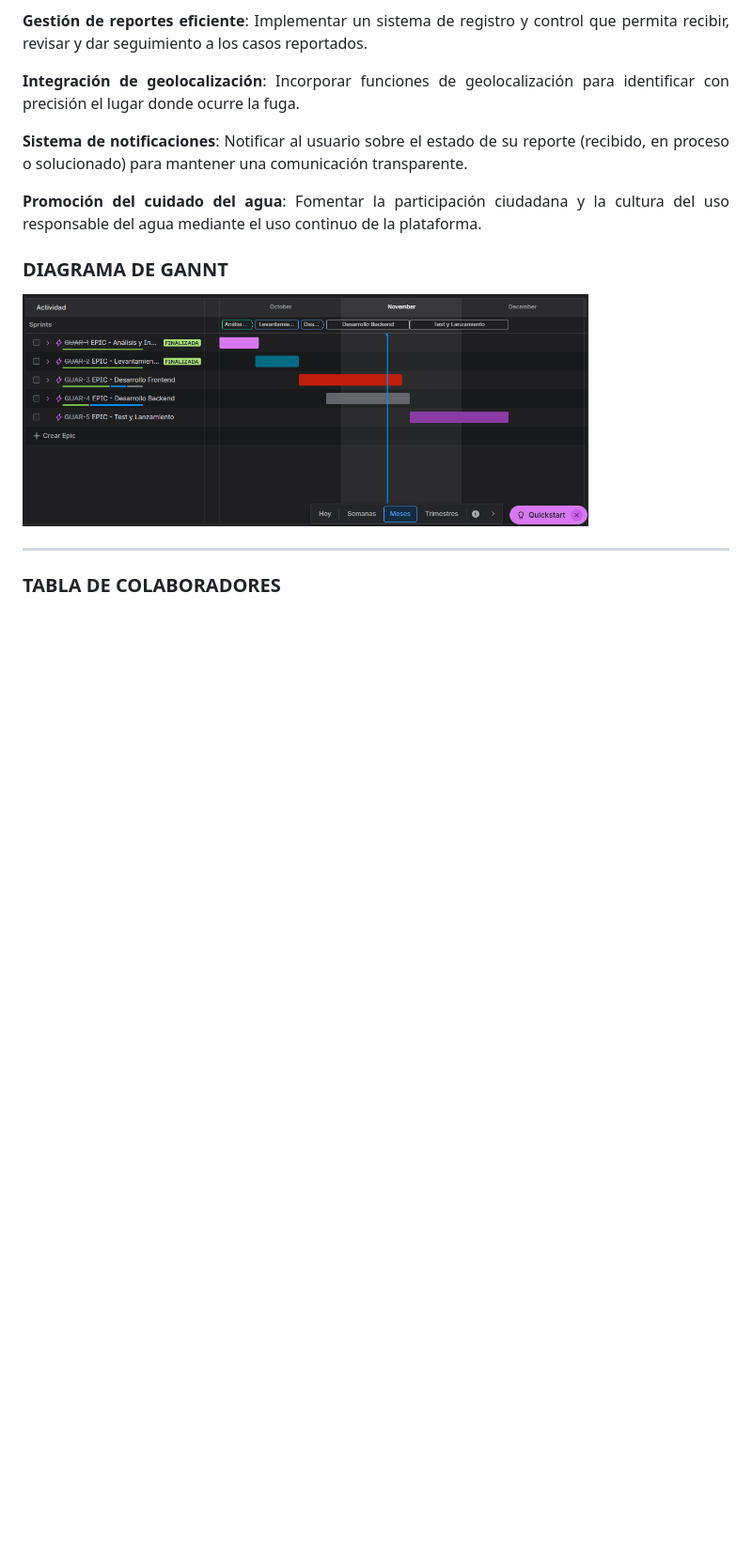
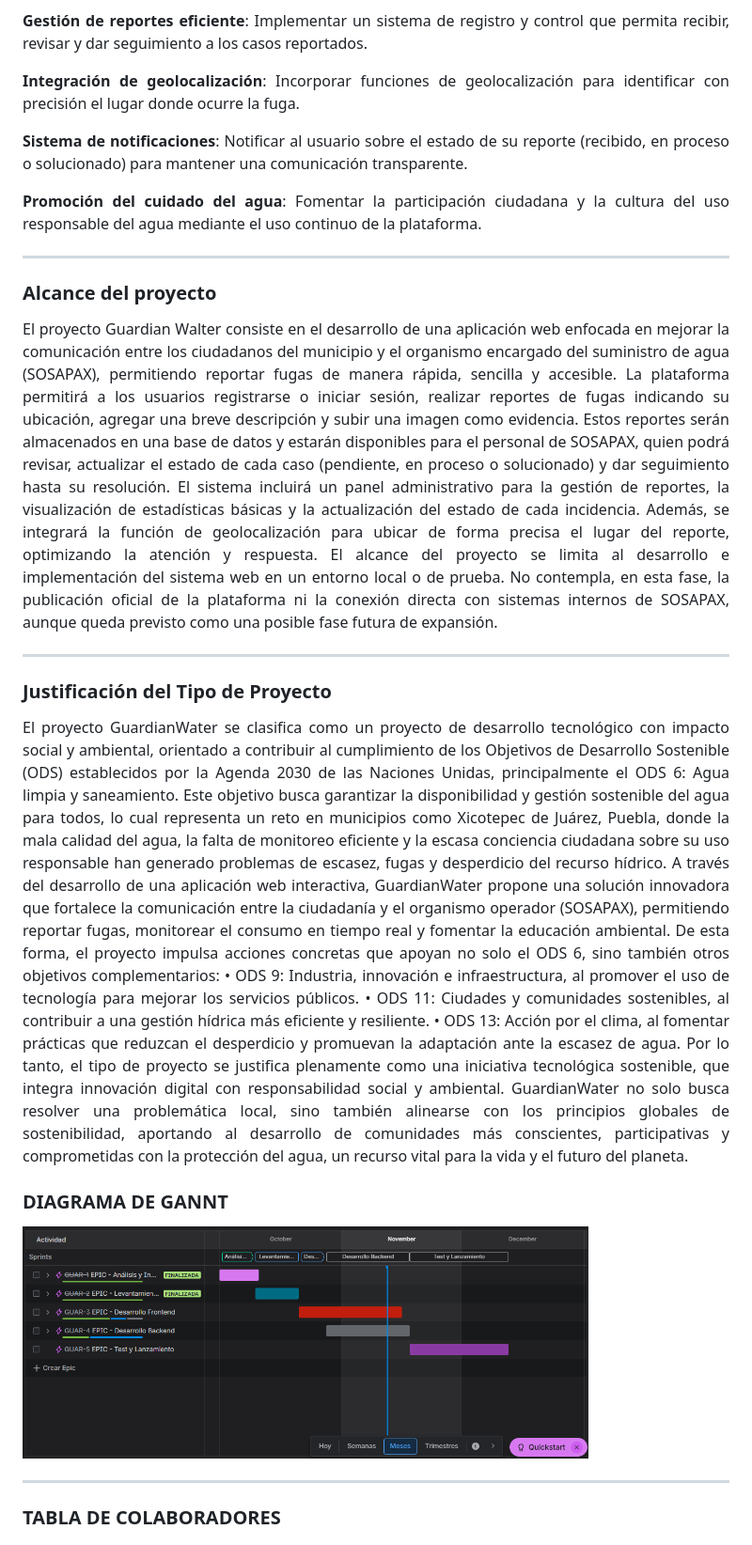
Before and after one commit to EMATIAS230045/GuardianWater, a Markdown page: README.md, the part around the change. Shown at 94% size. Drawn GitHub-style; blank space fills up the shorter version.

```diff
--- a/README.md
+++ b/README.md
@@ -60,6 +60,28 @@ El proyecto GuardianWater busca dar respuesta a esta problemática mediante una
 <p align="justify"><strong>Promoción del cuidado del agua</strong>: Fomentar la participación ciudadana y la cultura del uso responsable del agua mediante el uso continuo de la plataforma.</p>
 
 
+---
+
+### Alcance del proyecto
+
+<p align="justify">El proyecto Guardian Walter consiste en el desarrollo de una aplicación web enfocada en mejorar la comunicación entre los ciudadanos del municipio y el organismo encargado del suministro de agua (SOSAPAX), permitiendo reportar fugas de manera rápida, sencilla y accesible.
+La plataforma permitirá a los usuarios registrarse o iniciar sesión, realizar reportes de fugas indicando su ubicación, agregar una breve descripción y subir una imagen como evidencia. Estos reportes serán almacenados en una base de datos y estarán disponibles para el personal de SOSAPAX, quien podrá revisar, actualizar el estado de cada caso (pendiente, en proceso o solucionado) y dar seguimiento hasta su resolución.
+El sistema incluirá un panel administrativo para la gestión de reportes, la visualización de estadísticas básicas y la actualización del estado de cada incidencia. Además, se integrará la función de geolocalización para ubicar de forma precisa el lugar del reporte, optimizando la atención y respuesta.
+El alcance del proyecto se limita al desarrollo e implementación del sistema web en un entorno local o de prueba. No contempla, en esta fase, la publicación oficial de la plataforma ni la conexión directa con sistemas internos de SOSAPAX, aunque queda previsto como una posible fase futura de expansión.
+</p>
+
+
+---
+
+### Justificación del Tipo de Proyecto
+
+<p align="justify">El proyecto GuardianWater se clasifica como un proyecto de desarrollo tecnológico con impacto social y ambiental, orientado a contribuir al cumplimiento de los Objetivos de Desarrollo Sostenible (ODS) establecidos por la Agenda 2030 de las Naciones Unidas, principalmente el ODS 6: Agua limpia y saneamiento.
+Este objetivo busca garantizar la disponibilidad y gestión sostenible del agua para todos, lo cual representa un reto en municipios como Xicotepec de Juárez, Puebla, donde la mala calidad del agua, la falta de monitoreo eficiente y la escasa conciencia ciudadana sobre su uso responsable han generado problemas de escasez, fugas y desperdicio del recurso hídrico.
+A través del desarrollo de una aplicación web interactiva, GuardianWater propone una solución innovadora que fortalece la comunicación entre la ciudadanía y el organismo operador (SOSAPAX), permitiendo reportar fugas, monitorear el consumo en tiempo real y fomentar la educación ambiental. De esta forma, el proyecto impulsa acciones concretas que apoyan no solo el ODS 6, sino también otros objetivos complementarios:
+•	ODS 9: Industria, innovación e infraestructura, al promover el uso de tecnología para mejorar los servicios públicos.
+•	ODS 11: Ciudades y comunidades sostenibles, al contribuir a una gestión hídrica más eficiente y resiliente.
+•	ODS 13: Acción por el clima, al fomentar prácticas que reduzcan el desperdicio y promuevan la adaptación ante la escasez de agua.
+Por lo tanto, el tipo de proyecto se justifica plenamente como una iniciativa tecnológica sostenible, que integra innovación digital con responsabilidad social y ambiental. GuardianWater no solo busca resolver una problemática local, sino también alinearse con los principios globales de sostenibilidad, aportando al desarrollo de comunidades más conscientes, participativas y comprometidas con la protección del agua, un recurso vital para la vida y el futuro del planeta.</p>
 
 ### DIAGRAMA DE GANNT
 
```
